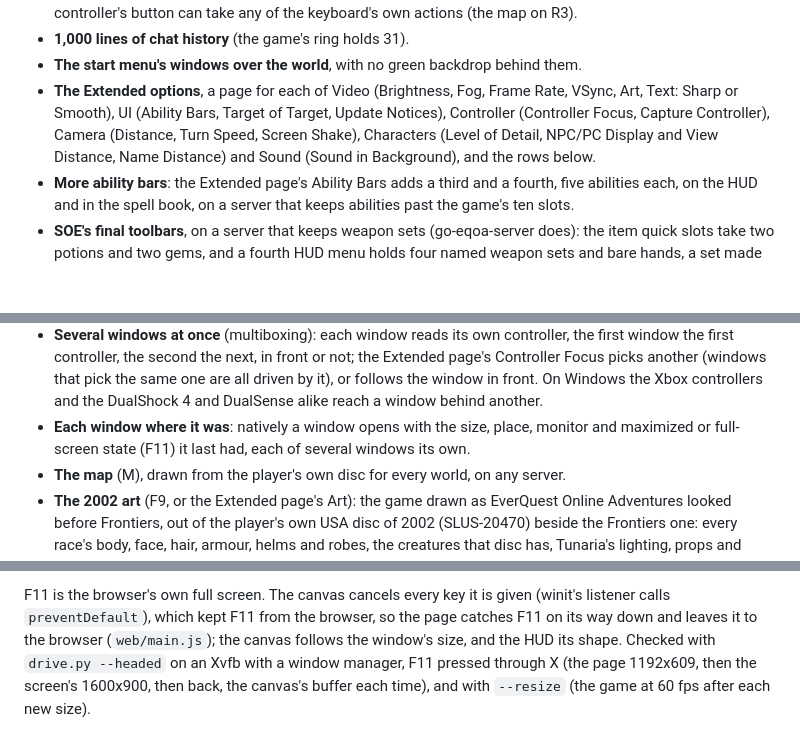
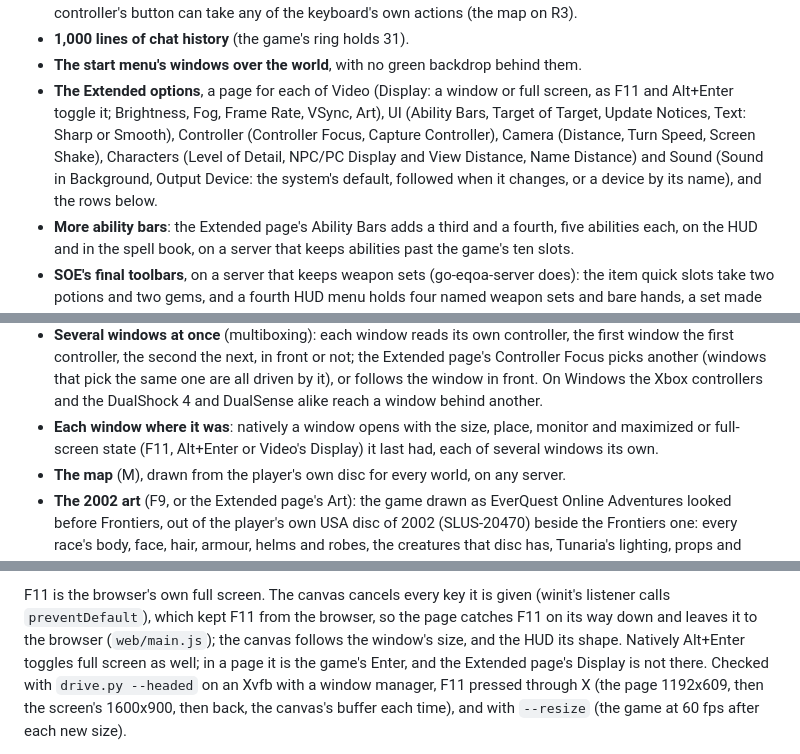
Before and after one commit to DabDavis/eqoa-rust-client-vanilla, a Markdown page: README.md, 3 parts joined by grey strips. Drawn GitHub-style; blank space fills up the shorter version.

Commit message:
README: Output Device, Display and Alt+Enter, and Text on UI
Co-Authored-By: Claude Opus 5.5 <noreply@anthropic.com>

```diff
--- a/README.md
+++ b/README.md
@@ -35,11 +35,13 @@ or a browser (each described where it lives below):
 - **1,000 lines of chat history** (the game's ring holds 31).
 - **The start menu's windows over the world**, with no green backdrop behind
   them.
-- **The Extended options**, a page for each of Video (Brightness, Fog, Frame
-  Rate, VSync, Art, Text: Sharp or Smooth), UI (Ability Bars, Target of Target,
-  Update Notices), Controller (Controller Focus, Capture Controller), Camera
-  (Distance, Turn Speed, Screen Shake), Characters (Level of Detail, NPC/PC
-  Display and View Distance, Name Distance) and Sound (Sound in Background), and
+- **The Extended options**, a page for each of Video (Display: a window or full
+  screen, as F11 and Alt+Enter toggle it; Brightness, Fog, Frame Rate, VSync,
+  Art), UI (Ability Bars, Target of Target, Update Notices, Text: Sharp or
+  Smooth), Controller (Controller Focus, Capture Controller), Camera (Distance,
+  Turn Speed, Screen Shake), Characters (Level of Detail, NPC/PC Display and
+  View Distance, Name Distance) and Sound (Sound in Background, Output Device:
+  the system's default, followed when it changes, or a device by its name), and
   the rows below.
 - **More ability bars**: the Extended page's Ability Bars adds a third and a
   fourth, five abilities each, on the HUD and in the spell book, on a server
@@ -69,7 +71,7 @@ or a browser (each described where it lives below):
   front. On Windows the Xbox controllers and the DualShock 4 and DualSense
   alike reach a window behind another.
 - **Each window where it was**: natively a window opens with the size, place,
-  monitor and maximized or full-screen state (F11) it last had, each of
+  monitor and maximized or full-screen state (F11, Alt+Enter or Video's Display) it last had, each of
   several windows its own.
 - **The map** (M), drawn from the player's own disc for every world, on any
   server.
@@ -654,7 +656,9 @@ draws as at 100% and the canvas holds the device's pixels.
 F11 is the browser's own full screen. The canvas cancels every key it is given
 (winit's listener calls `preventDefault`), which kept F11 from the browser, so the
 page catches F11 on its way down and leaves it to the browser (`web/main.js`); the
-canvas follows the window's size, and the HUD its shape. Checked with
+canvas follows the window's size, and the HUD its shape. Natively Alt+Enter toggles
+full screen as well; in a page it is the game's Enter, and the Extended page's Display is
+not there. Checked with
 `drive.py --headed` on an Xvfb with a window manager, F11 pressed through X (the
 page 1192x609, then the screen's 1600x900, then back, the canvas's buffer each
 time), and with `--resize` (the game at 60 fps after each new size).
```
Also changed, not shown: other parts of README.md (+1 -1 lines).
